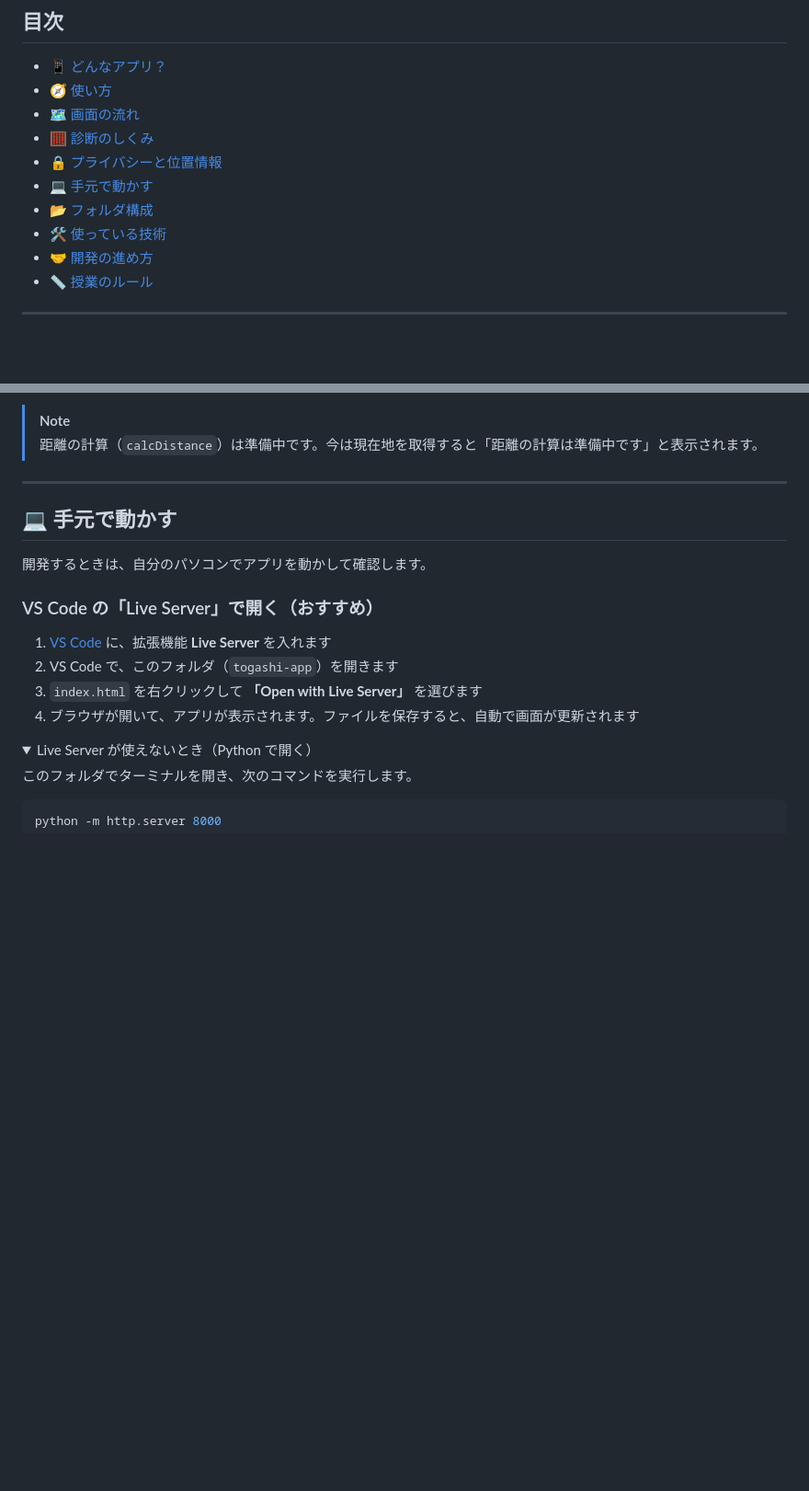
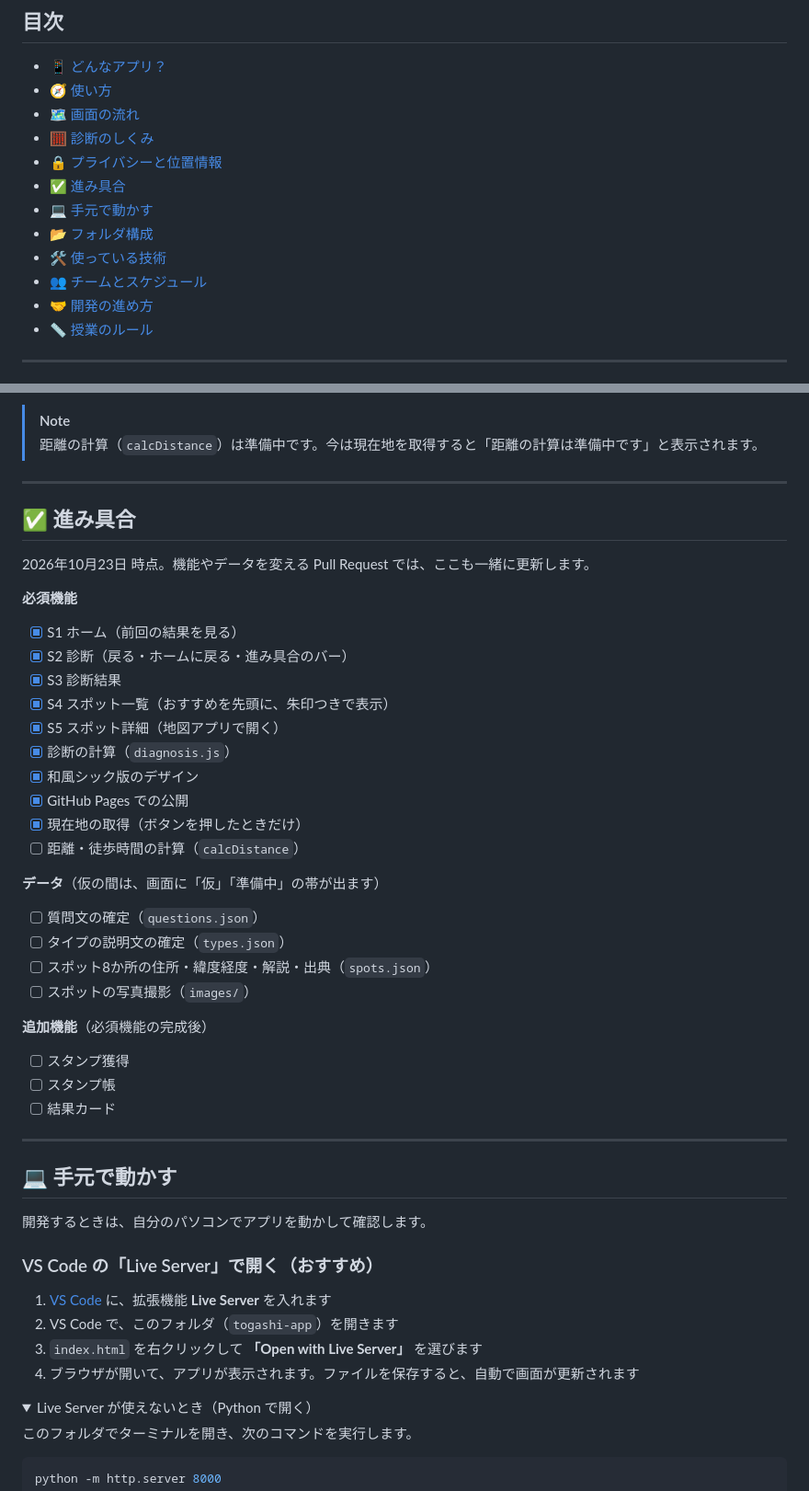
Before and after one commit to yuki566/togashi-app, a Markdown page: README.md, 2 parts joined by grey strips. Shown at 92% size. Rendered like a GitHub page; folded sections open; blank space fills up the shorter version.

Commit message:
READMEに進み具合・チームの担当・スケジュールを追加
- 必須機能・データ・追加機能の進み具合をチェックリストで表示（2026-10-23 時点）
- 担当A〜Eの役割と主なファイル（名前は載せない）
- 中間発表・最終発表の時期

Co-Authored-By: Claude Opus 5.5 <noreply@anthropic.com>

```diff
--- a/README.md
+++ b/README.md
@@ -28,9 +28,11 @@
 - [🗺️ 画面の流れ](#️-画面の流れ)
 - [🧮 診断のしくみ](#-診断のしくみ)
 - [🔒 プライバシーと位置情報](#-プライバシーと位置情報)
+- [✅ 進み具合](#-進み具合)
 - [💻 手元で動かす](#-手元で動かす)
 - [📂 フォルダ構成](#-フォルダ構成)
 - [🛠️ 使っている技術](#️-使っている技術)
+- [👥 チームとスケジュール](#-チームとスケジュール)
 - [🤝 開発の進め方](#-開発の進め方)
 - [📏 授業のルール](#-授業のルール)
 
@@ -171,6 +173,38 @@ node -e "const { diagnose } = require('./js/diagnosis.js'); console.log(diagnose
 
 ---
 
+## ✅ 進み具合
+
+2026年10月23日 時点。機能やデータを変える Pull Request では、ここも一緒に更新します。
+
+**必須機能**
+
+- [x] S1 ホーム（前回の結果を見る）
+- [x] S2 診断（戻る・ホームに戻る・進み具合のバー）
+- [x] S3 診断結果
+- [x] S4 スポット一覧（おすすめを先頭に、朱印つきで表示）
+- [x] S5 スポット詳細（地図アプリで開く）
+- [x] 診断の計算（`diagnosis.js`）
+- [x] 和風シック版のデザイン
+- [x] GitHub Pages での公開
+- [x] 現在地の取得（ボタンを押したときだけ）
+- [ ] 距離・徒歩時間の計算（`calcDistance`）
+
+**データ**（仮の間は、画面に「仮」「準備中」の帯が出ます）
+
+- [ ] 質問文の確定（`questions.json`）
+- [ ] タイプの説明文の確定（`types.json`）
+- [ ] スポット8か所の住所・緯度経度・解説・出典（`spots.json`）
+- [ ] スポットの写真撮影（`images/`）
+
+**追加機能**（必須機能の完成後）
+
+- [ ] スタンプ獲得
+- [ ] スタンプ帳
+- [ ] 結果カード
+
+---
+
 ## 💻 手元で動かす
 
 開発するときは、自分のパソコンでアプリを動かして確認します。
```
Also changed, not shown: other parts of README.md (+19 -0 lines).
